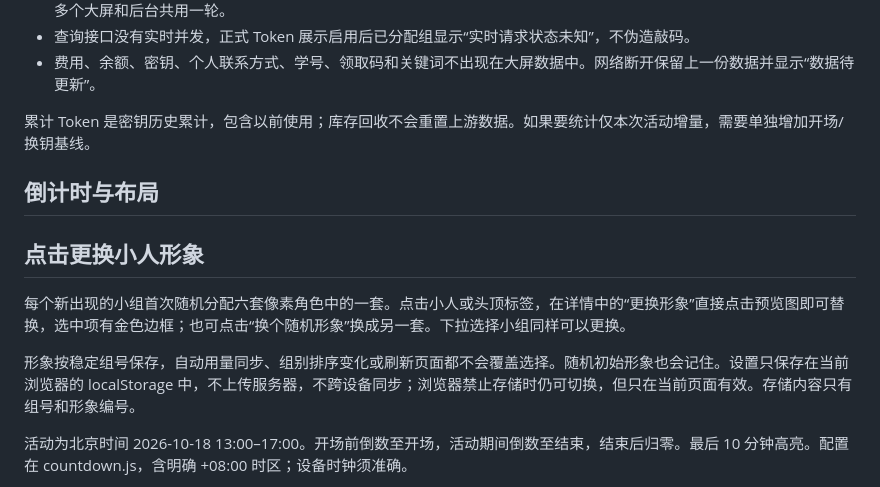
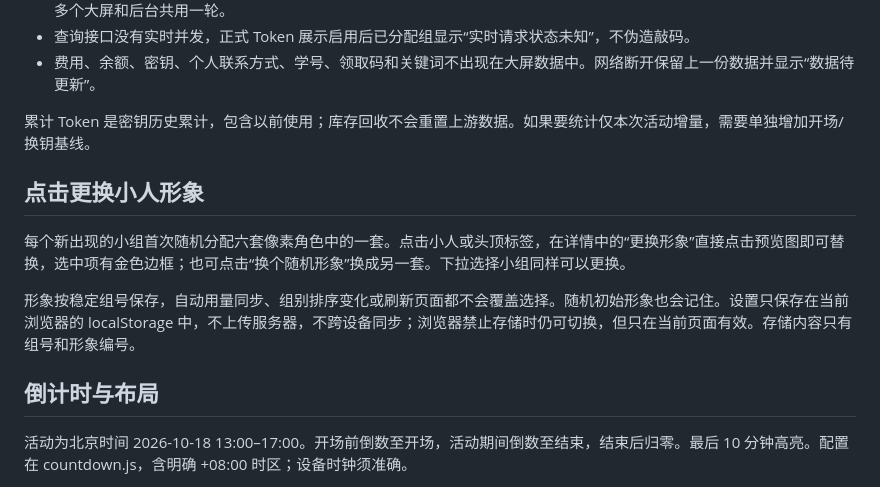
Before and after one commit to LeftSeineM/hackathon-live-floor, a Markdown page: README.md, the part around the change. GitHub-like rendering.

Commit message:
Clarify appearance and countdown documentation sections

```diff
--- a/README.md
+++ b/README.md
@@ -16,13 +16,13 @@
 
 累计 Token 是密钥历史累计，包含以前使用；库存回收不会重置上游数据。如果要统计仅本次活动增量，需要单独增加开场/换钥基线。
 
-## 倒计时与布局
-
 ## 点击更换小人形象
 
 每个新出现的小组首次随机分配六套像素角色中的一套。点击小人或头顶标签，在详情中的“更换形象”直接点击预览图即可替换，选中项有金色边框；也可点击“换个随机形象”换成另一套。下拉选择小组同样可以更换。
 
 形象按稳定组号保存，自动用量同步、组别排序变化或刷新页面都不会覆盖选择。随机初始形象也会记住。设置只保存在当前浏览器的 localStorage 中，不上传服务器，不跨设备同步；浏览器禁止存储时仍可切换，但只在当前页面有效。存储内容只有组号和形象编号。
+
+## 倒计时与布局
 
 活动为北京时间 2026-10-18 13:00–17:00。开场前倒数至开场，活动期间倒数至结束，结束后归零。最后 10 分钟高亮。配置在 countdown.js，含明确 +08:00 时区；设备时钟须准确。
 
```
